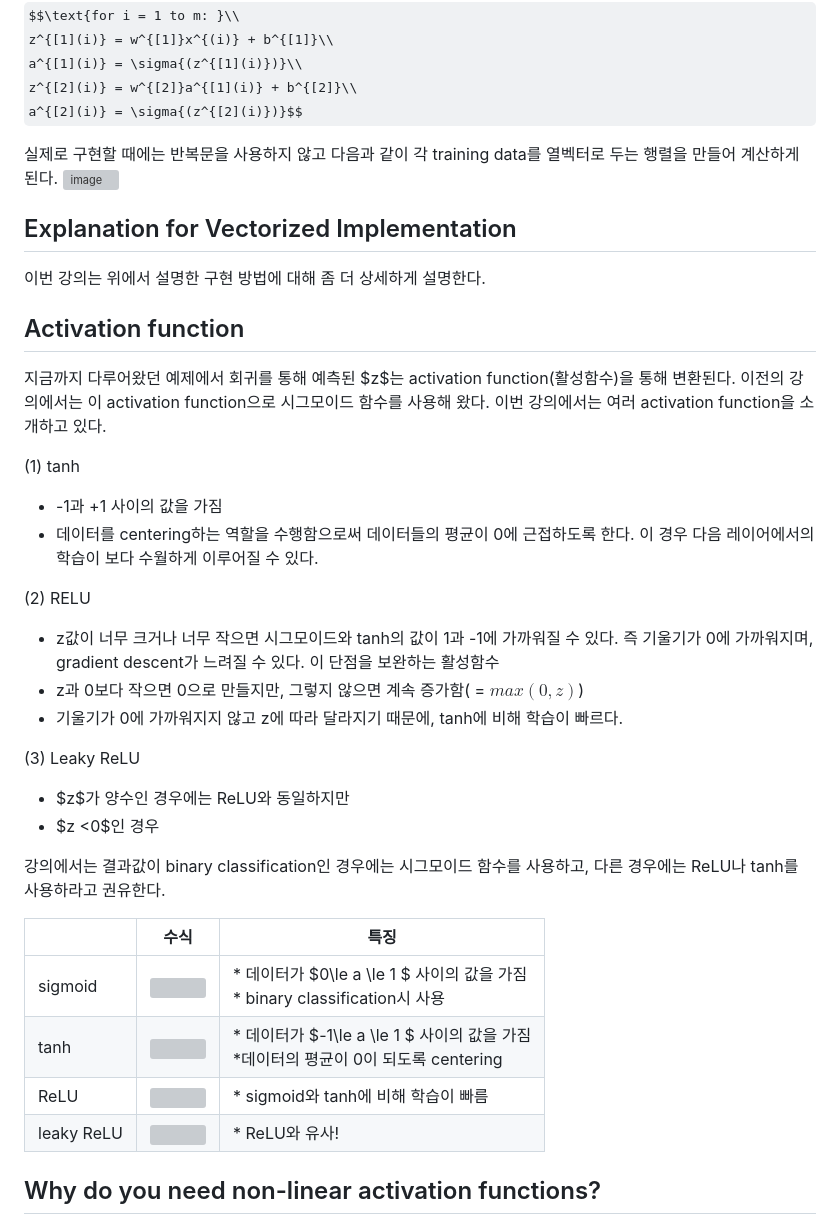
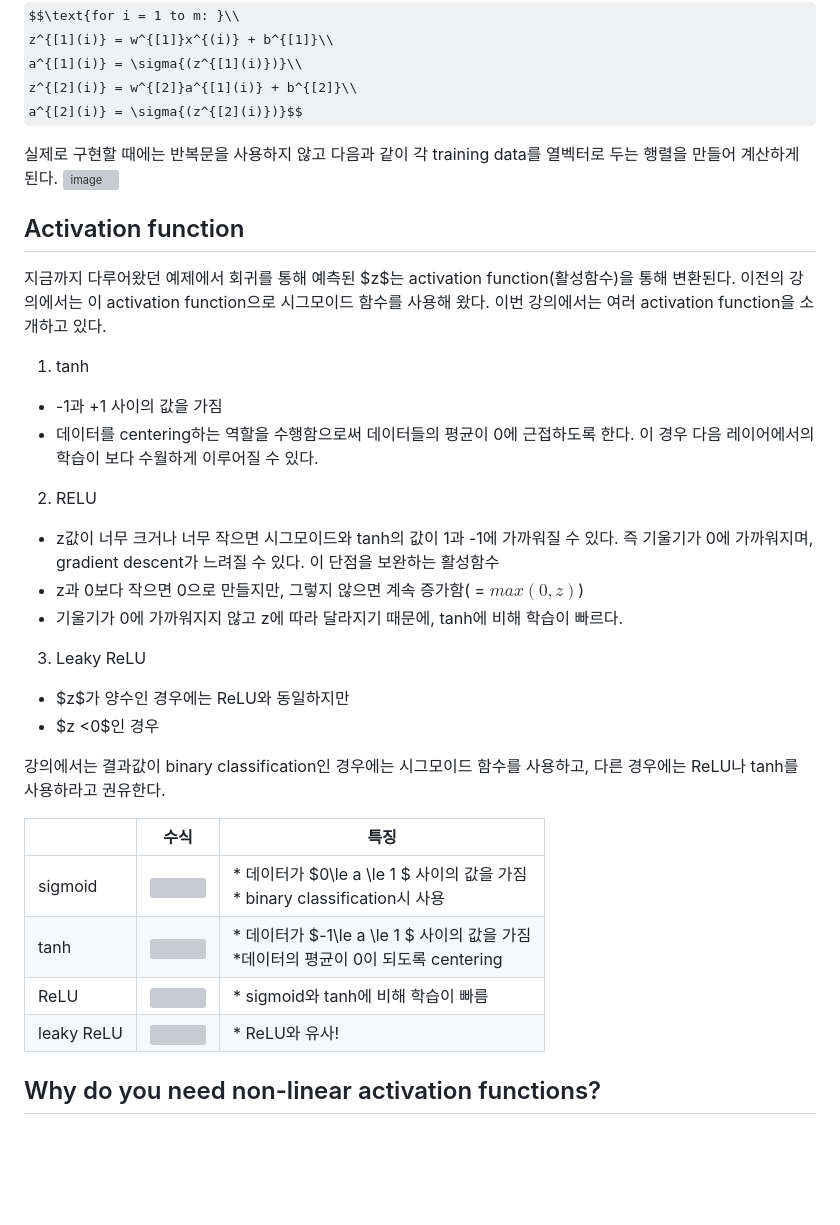
Before and after one commit to YBIGTA/Data-Science, a Markdown page: docs/5_CourseraDLforEveryone/04_course1_week3.md, the part around the change printed below. GitHub-like rendering; some formulas as TeX source; blank space fills up the shorter version; grey boxes are pictures that could not be loaded.

```diff
--- a/docs/5_CourseraDLforEveryone/04_course1_week3.md
+++ b/docs/5_CourseraDLforEveryone/04_course1_week3.md
@@ -50,23 +50,20 @@ a^{[2](i)} = \sigma{(z^{[2](i)})}$$
 실제로 구현할 때에는 반복문을 사용하지 않고 다음과 같이 각 training data를 열벡터로 두는 행렬을 만들어 계산하게 된다.
 ![image](./week3/4.png)
 
-## Explanation for Vectorized Implementation
-이번 강의는 위에서 설명한 구현 방법에 대해 좀 더 상세하게 설명한다.
-
 ## Activation function
 
 지금까지 다루어왔던 예제에서 회귀를 통해 예측된 $z$는 activation function(활성함수)을 통해 변환된다. 이전의 강의에서는 이 activation function으로 시그모이드 함수를 사용해 왔다. 이번 강의에서는 여러 activation function을 소개하고 있다.
 
-(1) tanh
+1. tanh
   - -1과 +1 사이의 값을 가짐
   - 데이터를 centering하는 역할을 수행함으로써 데이터들의 평균이 0에 근접하도록 한다. 이 경우 다음 레이어에서의 학습이 보다 수월하게 이루어질 수 있다.
 
-(2) RELU
+2. RELU
   - z값이 너무 크거나 너무 작으면 시그모이드와 tanh의 값이 1과 -1에 가까워질 수 있다. 즉 기울기가 0에 가까워지며, gradient descent가 느려질 수 있다. 이 단점을 보완하는 활성함수
   - z과 0보다 작으면 0으로 만들지만, 그렇지 않으면 계속 증가함( = $max(0, z)$)
   - 기울기가 0에 가까워지지 않고 z에 따라 달라지기 때문에, tanh에 비해 학습이 빠르다.
 
-(3) Leaky ReLU
+3. Leaky ReLU
   - $z$가 양수인 경우에는 ReLU와 동일하지만
   - $z <0$인 경우
 
```
Also changed, not shown: other parts of docs/5_CourseraDLforEveryone/04_course1_week3.md (+39 -14 lines), docs/5_CourseraDLforEveryone/05_course2_week4.md (+1 -0 lines), docs/5_CourseraDLforEveryone/week3/10.png (added), docs/5_CourseraDLforEveryone/week3/11.png (added), docs/5_CourseraDLforEveryone/week3/12.png (added).
